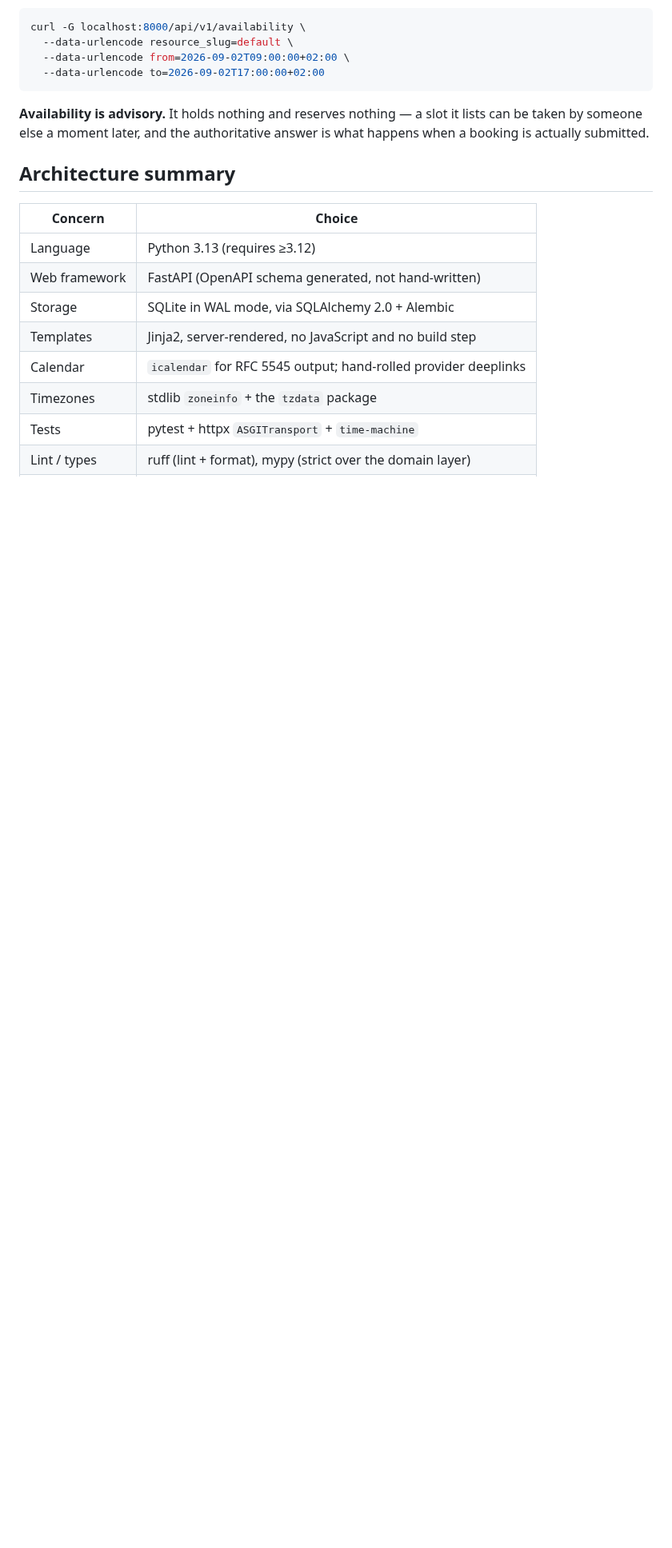
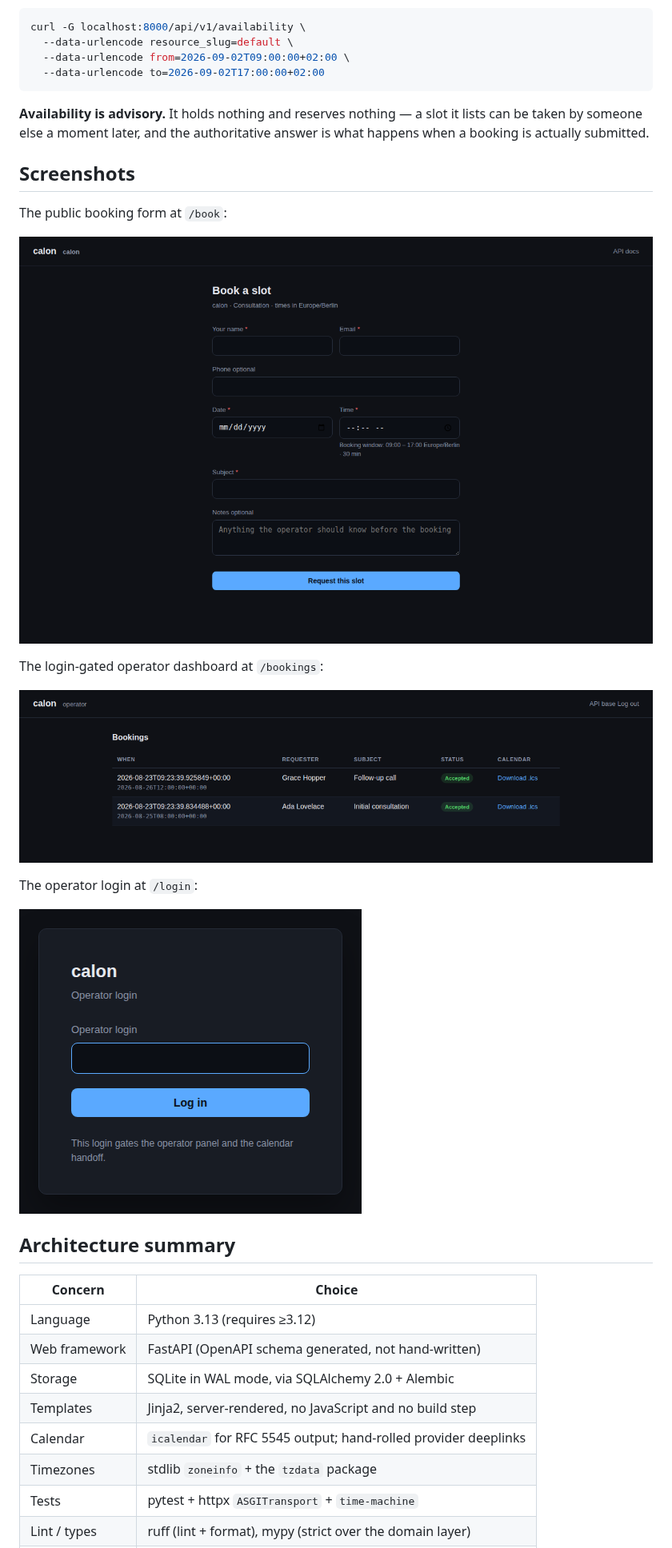
Before and after one commit to vidual-labs/calon, a Markdown page: README.md, the part around the change. Shown at 80% size. Drawn GitHub-style; pictures changed too: docs/screenshots/book.png (added), docs/screenshots/bookings.png (added), docs/screenshots/login.png (added); blank space fills up the shorter version.

Commit message:
docs: add webapp screenshots to README
Capture the public booking form, operator login, and operator
dashboard from a running instance and embed them in the README so
readers can see calon's UI without spinning it up themselves.

```diff
--- a/README.md
+++ b/README.md
@@ -168,6 +168,20 @@ curl -G localhost:8000/api/v1/availability \
 be taken by someone else a moment later, and the authoritative answer is what happens when
 a booking is actually submitted.
 
+## Screenshots
+
+The public booking form at `/book`:
+
+![The calon booking form, showing name, email, phone, date, time, subject, and notes fields](docs/screenshots/book.png)
+
+The login-gated operator dashboard at `/bookings`:
+
+![The calon operator dashboard listing accepted bookings with requester, subject, status, and a calendar download link](docs/screenshots/bookings.png)
+
+The operator login at `/login`:
+
+![The calon operator login card with a single password field](docs/screenshots/login.png)
+
 ## Architecture summary
 
 | Concern | Choice |
```
